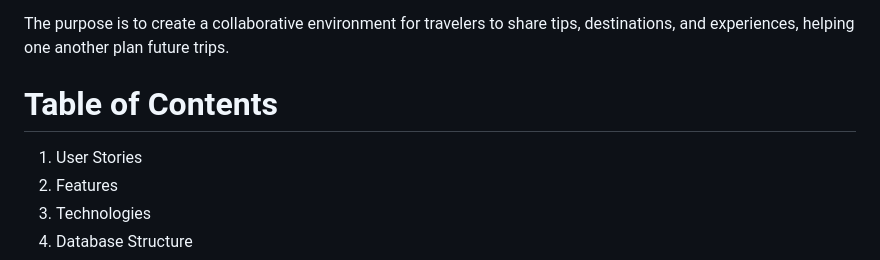
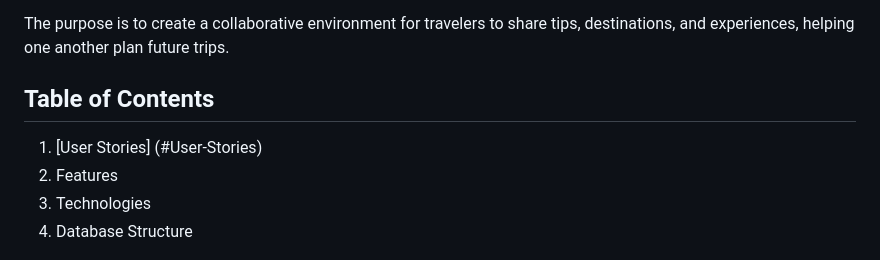
Before and after one commit to alexis93uk/your-holiday-club, a Markdown page: README.md, the part around the change. Drawn GitHub-style.

```diff
--- a/README.md
+++ b/README.md
@@ -14,8 +14,8 @@ Holiday Club is a simple Flask-based web application where users can share their
 
 The purpose is to create a collaborative environment for travelers to share tips, destinations, and experiences, helping one another plan future trips.
 
-# Table of Contents
-1. User Stories
+## Table of Contents
+1. [User Stories] (#User-Stories)
 2. Features
 3. Technologies
 4. Database Structure
```
